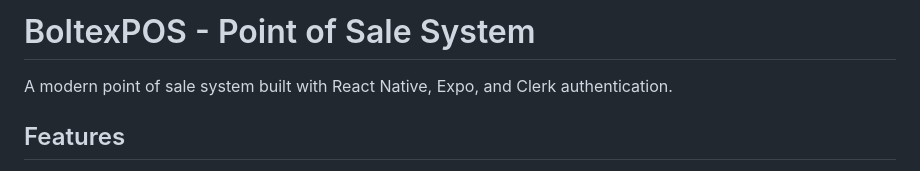
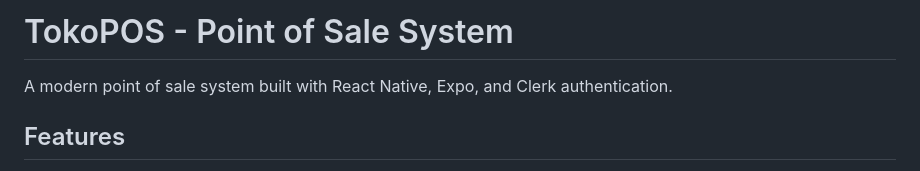
Before and after one commit to araneta/postoko, a Markdown page: apps/frontend/README.md, the part around the change. Drawn GitHub-style.

```diff
--- a/apps/frontend/README.md
+++ b/apps/frontend/README.md
@@ -1,4 +1,4 @@
-# BoltexPOS - Point of Sale System
+# TokoPOS - Point of Sale System
 
 A modern point of sale system built with React Native, Expo, and Clerk authentication.
 
```
